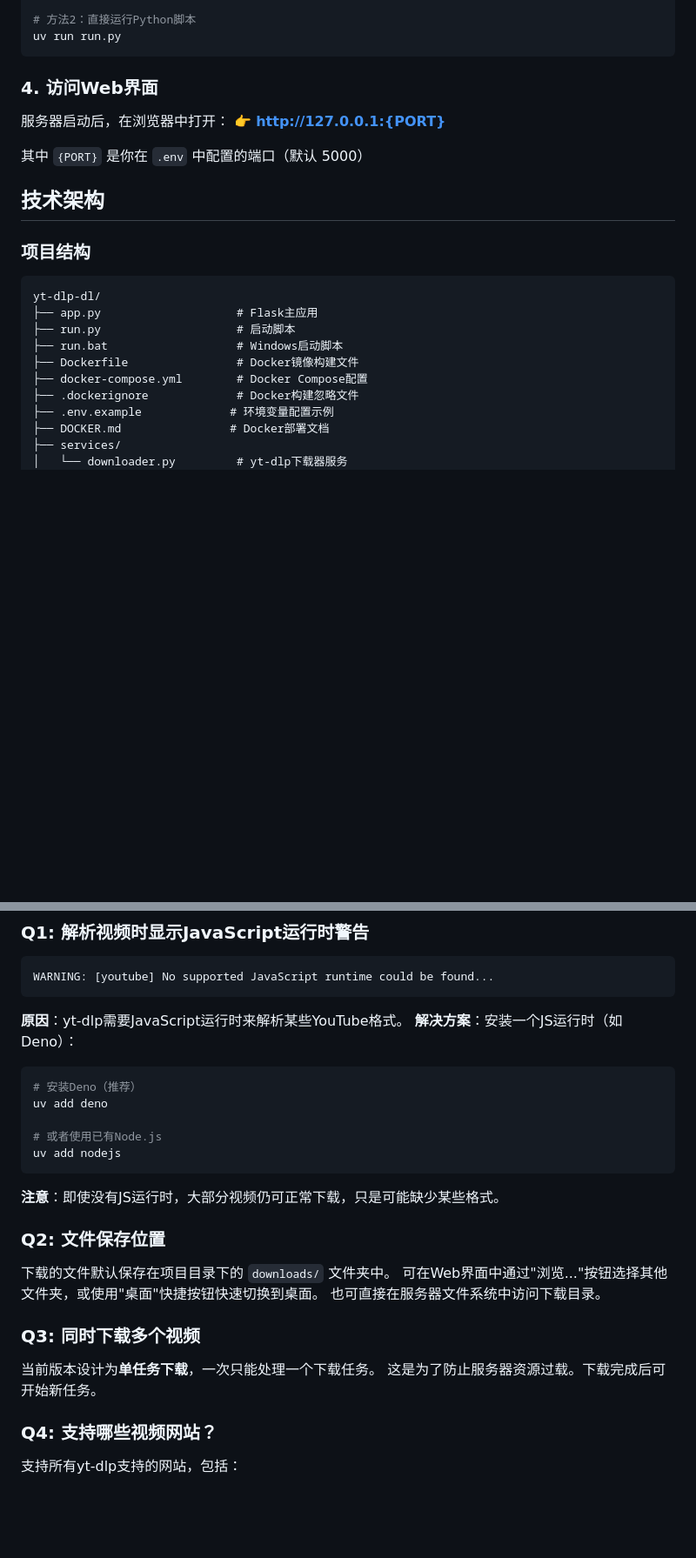
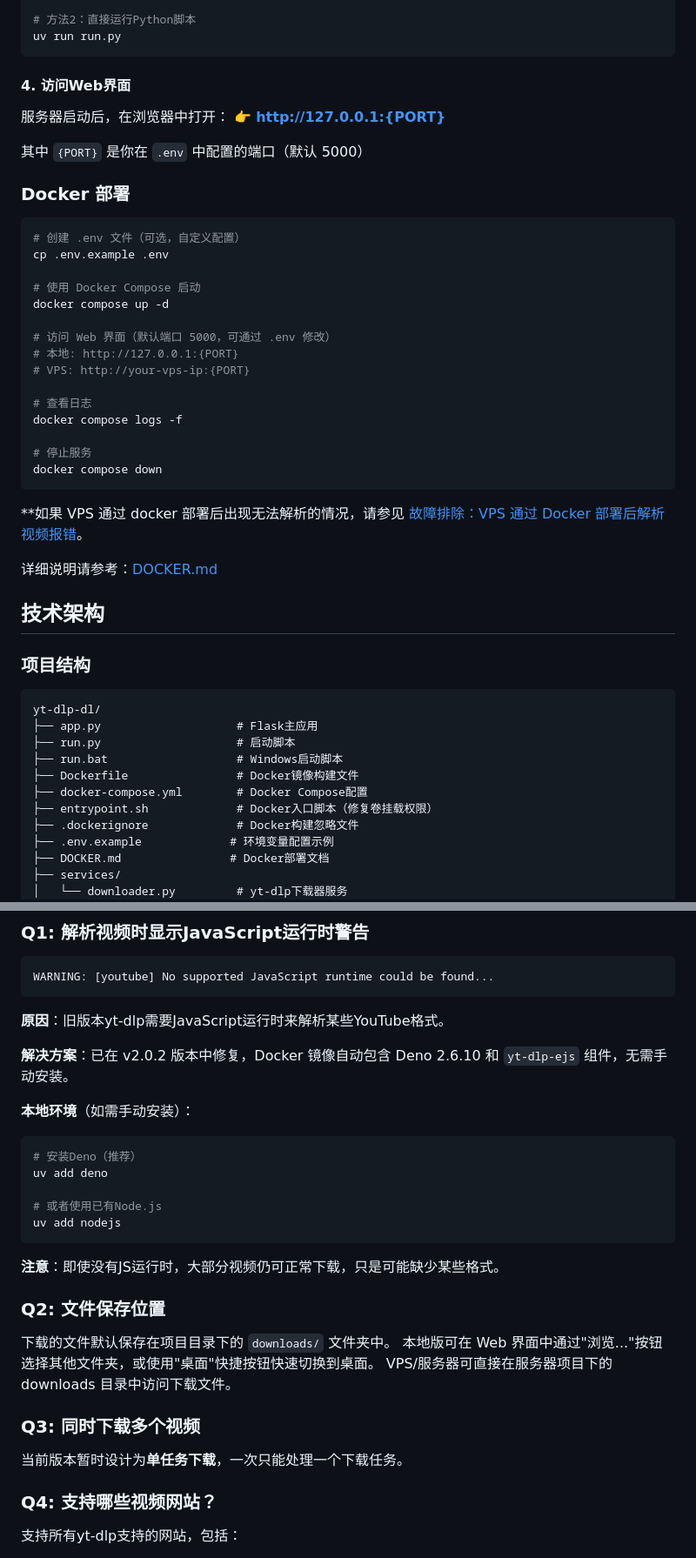
Before and after one commit to sipieng/yt-dlp-dl, a Markdown page: README.md, 2 parts joined by grey strips. Shown at 87% size. GitHub-like rendering; blank space fills up the shorter version.

````diff
--- a/README.md
+++ b/README.md
@@ -109,12 +88,36 @@ run.bat
 uv run run.py
 ```
 
-### 4. 访问Web界面
+#### 4. 访问Web界面
 
 服务器启动后，在浏览器中打开：
 👉 **http://127.0.0.1:{PORT}**
 
 其中 `{PORT}` 是你在 `.env` 中配置的端口（默认 5000）
+
+### Docker 部署
+
+```bash
+# 创建 .env 文件（可选，自定义配置）
+cp .env.example .env
+
+# 使用 Docker Compose 启动
+docker compose up -d
+
+# 访问 Web 界面（默认端口 5000，可通过 .env 修改）
+# 本地: http://127.0.0.1:{PORT}
+# VPS: http://your-vps-ip:{PORT}
+
+# 查看日志
+docker compose logs -f
+
+# 停止服务
+docker compose down
+```
+
+**如果 VPS 通过 docker 部署后出现无法解析的情况，请参见 [故障排除：VPS 通过 Docker 部署后解析视频报错](#vps-通过-docker-部署后解析视频报错)。
+
+详细说明请参考：[DOCKER.md](DOCKER.md)
 
 ## 技术架构
 
@@ -127,6 +130,7 @@ yt-dlp-dl/
 ├── run.bat                   # Windows启动脚本
 ├── Dockerfile                # Docker镜像构建文件
 ├── docker-compose.yml        # Docker Compose配置
+├── entrypoint.sh             # Docker入口脚本（修复卷挂载权限）
 ├── .dockerignore             # Docker构建忽略文件
 ├── .env.example             # 环境变量配置示例
 ├── DOCKER.md                # Docker部署文档
@@ -178,9 +182,11 @@ yt-dlp-dl/
 WARNING: [youtube] No supported JavaScript runtime could be found...
 ```
 
-**原因**：yt-dlp需要JavaScript运行时来解析某些YouTube格式。
-**解决方案**：安装一个JS运行时（如Deno）：
+**原因**：旧版本yt-dlp需要JavaScript运行时来解析某些YouTube格式。
 
+**解决方案**：已在 v2.0.2 版本中修复，Docker 镜像自动包含 Deno 2.6.10 和 `yt-dlp-ejs` 组件，无需手动安装。
+
+**本地环境**（如需手动安装）：
 ```bash
 # 安装Deno（推荐）
 uv add deno
@@ -194,13 +200,12 @@ uv add nodejs
 ### Q2: 文件保存位置
 
 下载的文件默认保存在项目目录下的 `downloads/` 文件夹中。
-可在Web界面中通过"浏览..."按钮选择其他文件夹，或使用"桌面"快捷按钮快速切换到桌面。
-也可直接在服务器文件系统中访问下载目录。
+本地版可在 Web 界面中通过"浏览..."按钮选择其他文件夹，或使用"桌面"快捷按钮快速切换到桌面。
+VPS/服务器可直接在服务器项目下的 downloads 目录中访问下载文件。
 
 ### Q3: 同时下载多个视频
 
-当前版本设计为**单任务下载**，一次只能处理一个下载任务。
-这是为了防止服务器资源过载。下载完成后可开始新任务。
+当前版本暂时设计为**单任务下载**，一次只能处理一个下载任务。
 
 ### Q4: 支持哪些视频网站？
 
````
Also changed, not shown: other parts of README.md (+33 -89 lines).
